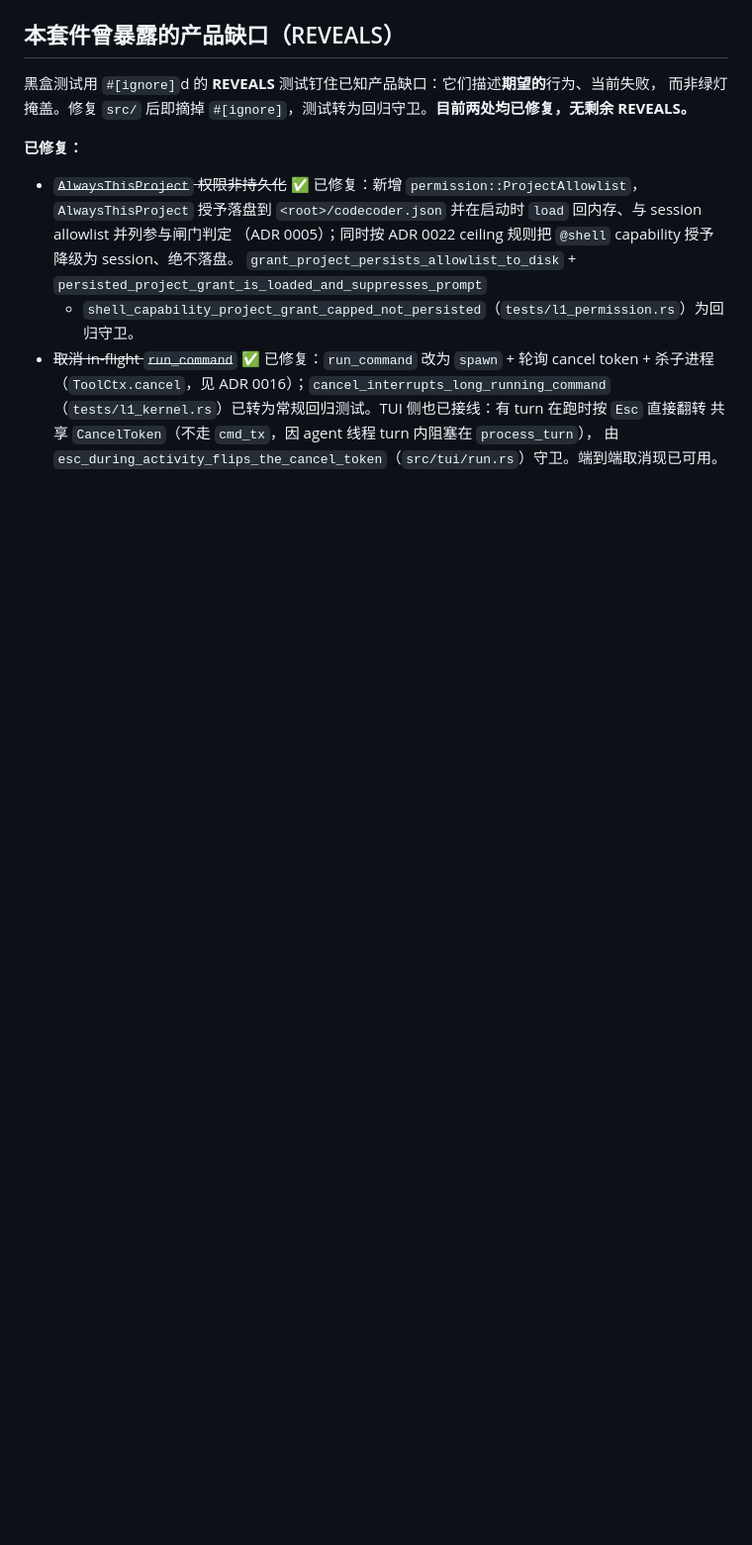
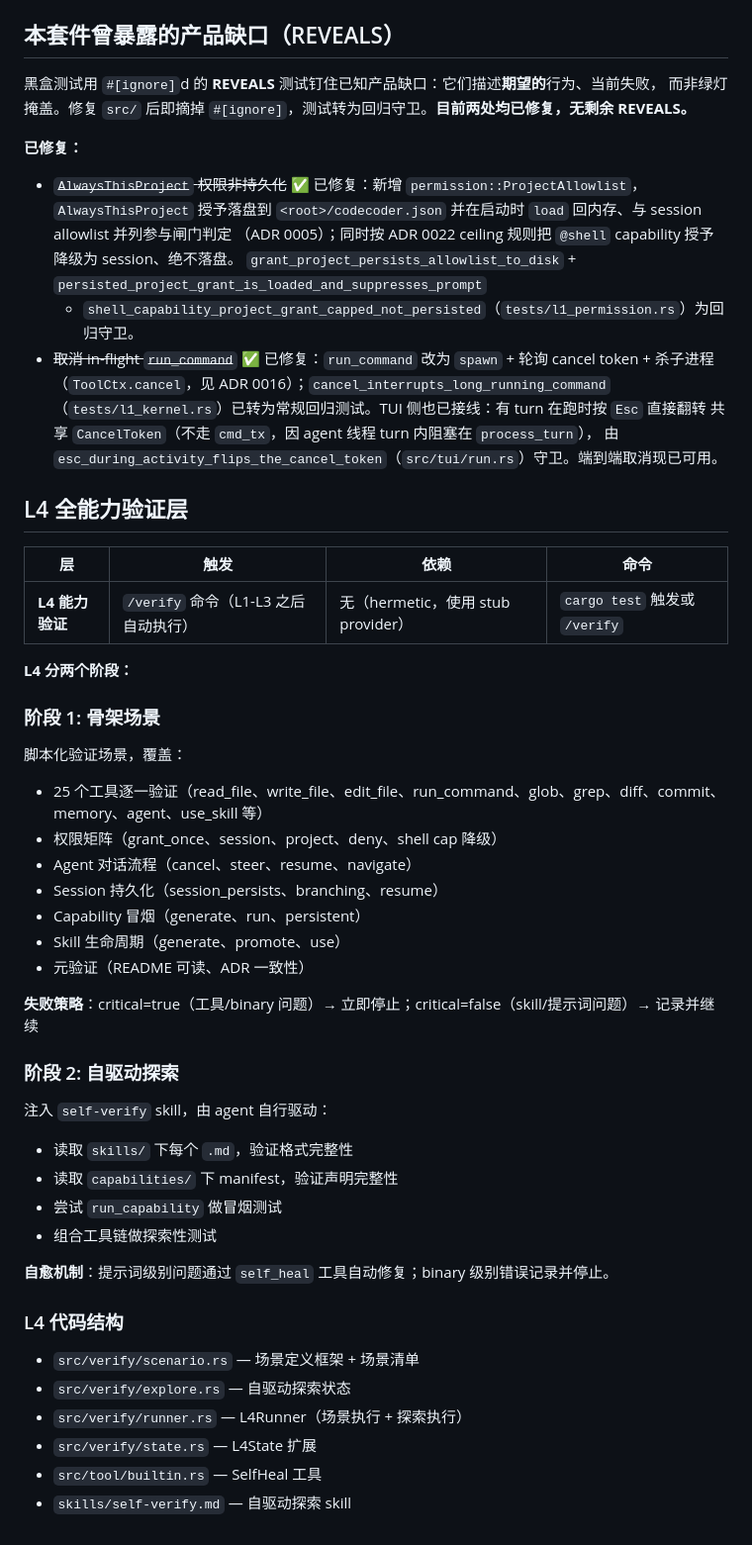
Before and after one commit to iannil/codecoder, a Markdown page: docs/testing/behavioral-validation.md, the part around the change. Shown at 99% size. Rendered like a GitHub page; blank space fills up the shorter version.

Commit message:
docs: L4 全能力验证层文档

```diff
--- a/docs/testing/behavioral-validation.md
+++ b/docs/testing/behavioral-validation.md
@@ -63,3 +63,43 @@ CodeCoder 的测试套件是一个**黑盒行为验证**分层：集成测试只
   （`tests/l1_kernel.rs`）已转为常规回归测试。TUI 侧也已接线：有 turn 在跑时按 `Esc` 直接翻转
   共享 `CancelToken`（不走 `cmd_tx`，因 agent 线程 turn 内阻塞在 `process_turn`），
   由 `esc_during_activity_flips_the_cancel_token`（`src/tui/run.rs`）守卫。端到端取消现已可用。
+
+## L4 全能力验证层
+
+| 层 | 触发 | 依赖 | 命令 |
+|----|------|------|------|
+| **L4 能力验证** | `/verify` 命令（L1-L3 之后自动执行） | 无（hermetic，使用 stub provider） | `cargo test` 触发或 `/verify` |
+
+**L4 分两个阶段：**
+
+### 阶段 1: 骨架场景
+
+脚本化验证场景，覆盖：
+- 25 个工具逐一验证（read_file、write_file、edit_file、run_command、glob、grep、diff、commit、memory、agent、use_skill 等）
+- 权限矩阵（grant_once、session、project、deny、shell cap 降级）
+- Agent 对话流程（cancel、steer、resume、navigate）
+- Session 持久化（session_persists、branching、resume）
+- Capability 冒烟（generate、run、persistent）
+- Skill 生命周期（generate、promote、use）
+- 元验证（README 可读、ADR 一致性）
+
+**失败策略**：critical=true（工具/binary 问题）→ 立即停止；critical=false（skill/提示词问题）→ 记录并继续
+
+### 阶段 2: 自驱动探索
+
+注入 `self-verify` skill，由 agent 自行驱动：
+- 读取 `skills/` 下每个 `.md`，验证格式完整性
+- 读取 `capabilities/` 下 manifest，验证声明完整性
+- 尝试 `run_capability` 做冒烟测试
+- 组合工具链做探索性测试
+
+**自愈机制**：提示词级别问题通过 `self_heal` 工具自动修复；binary 级别错误记录并停止。
+
+### L4 代码结构
+
+- `src/verify/scenario.rs` — 场景定义框架 + 场景清单
+- `src/verify/explore.rs` — 自驱动探索状态
+- `src/verify/runner.rs` — L4Runner（场景执行 + 探索执行）
+- `src/verify/state.rs` — L4State 扩展
+- `src/tool/builtin.rs` — SelfHeal 工具
+- `skills/self-verify.md` — 自驱动探索 skill
```
